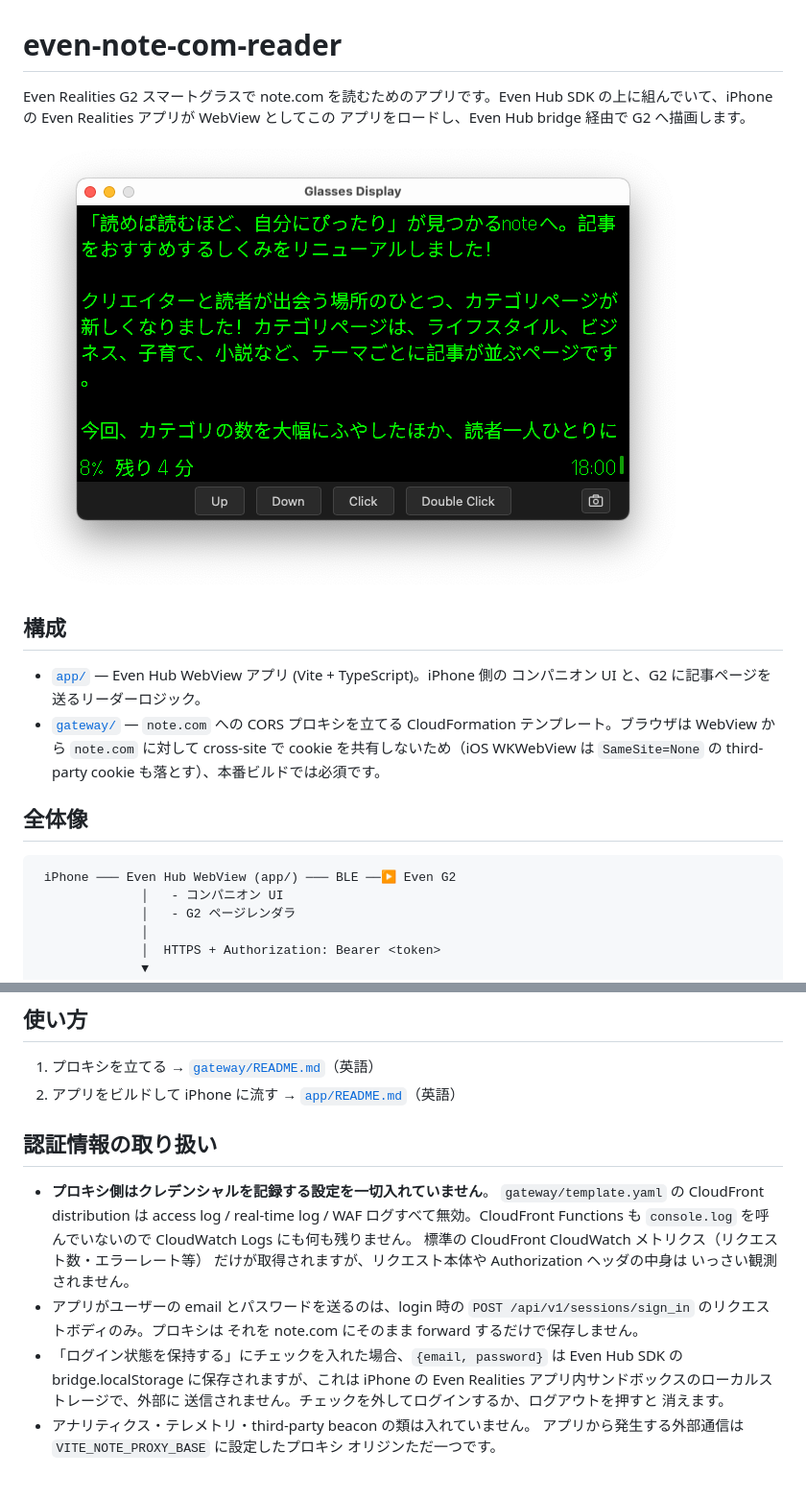
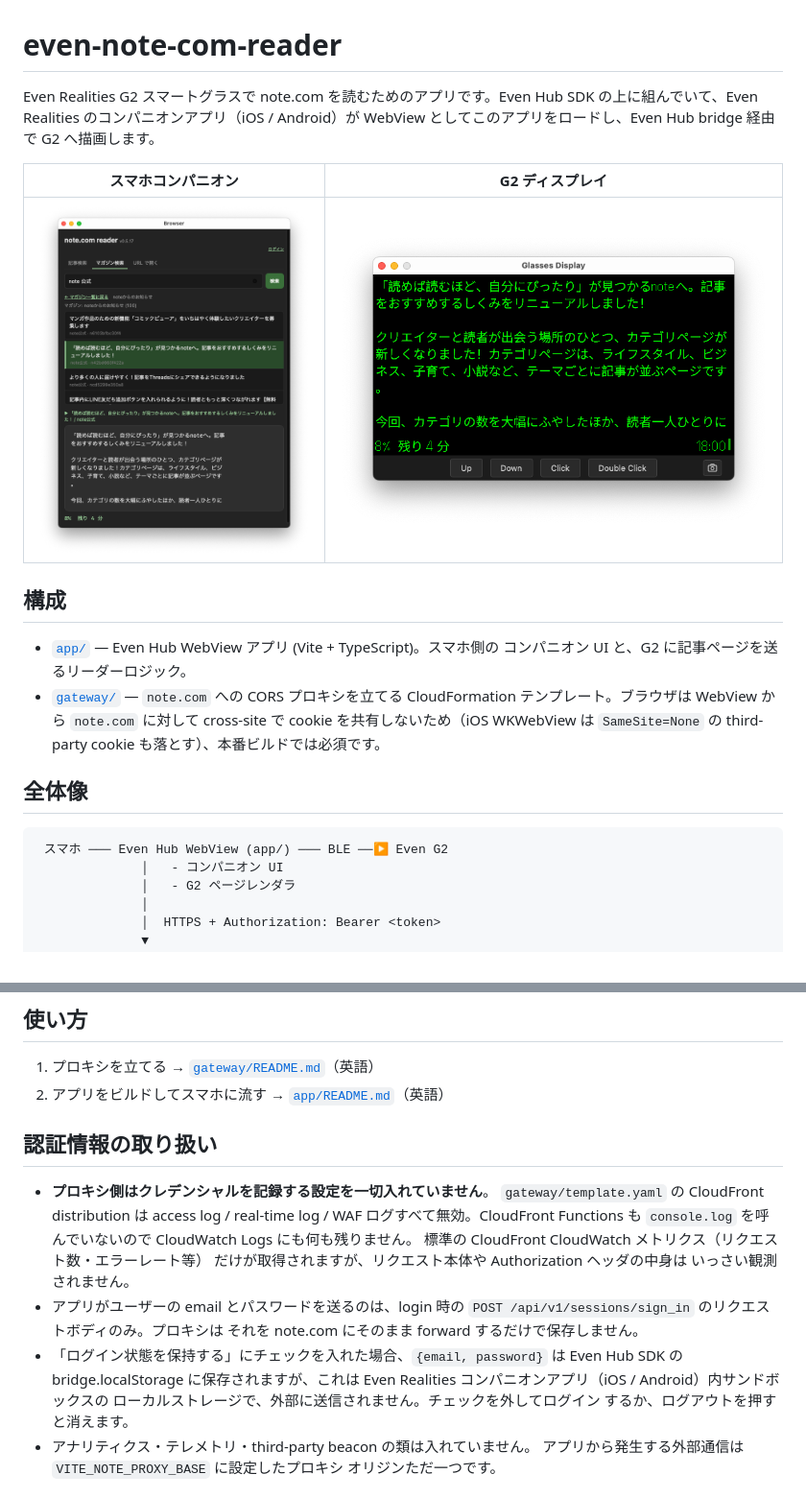
Before and after one commit to j3tm0t0/even-note-com-reader, a Markdown page: README-ja.md, 2 parts joined by grey strips. Shown at 96% size. Drawn GitHub-style; pictures changed too: screenshots/smartphone.png (added).

````diff
--- a/README-ja.md
+++ b/README-ja.md
@@ -1,14 +1,16 @@
 # even-note-com-reader
 
 Even Realities G2 スマートグラスで note.com を読むためのアプリです。Even Hub
-SDK の上に組んでいて、iPhone の Even Realities アプリが WebView としてこの
-アプリをロードし、Even Hub bridge 経由で G2 へ描画します。
+SDK の上に組んでいて、Even Realities のコンパニオンアプリ（iOS / Android）が
+WebView としてこのアプリをロードし、Even Hub bridge 経由で G2 へ描画します。
 
-![G2 で note.com の記事を読んでいる様子](screenshot.png)
+| スマホコンパニオン | G2 ディスプレイ |
+| :---: | :---: |
+| ![スマホ側のコンパニオン UI](screenshots/smartphone.png) | ![G2 で note.com 記事を読んでいる様子](screenshots/glass.png) |
 
 ## 構成
 
-- [`app/`](app/) — Even Hub WebView アプリ (Vite + TypeScript)。iPhone 側の
+- [`app/`](app/) — Even Hub WebView アプリ (Vite + TypeScript)。スマホ側の
   コンパニオン UI と、G2 に記事ページを送るリーダーロジック。
 - [`gateway/`](gateway/) — `note.com` への CORS プロキシを立てる
   CloudFormation テンプレート。ブラウザは WebView から `note.com` に対して
@@ -18,7 +20,7 @@ SDK の上に組んでいて、iPhone の Even Realities アプリが WebView
 ## 全体像
 
 ```
- iPhone ─── Even Hub WebView (app/) ─── BLE ──▶ Even G2
+ スマホ ─── Even Hub WebView (app/) ─── BLE ──▶ Even G2
               │   - コンパニオン UI
               │   - G2 ページレンダラ
               │
@@ -53,7 +55,7 @@ note.com の非公開 JSON API を WebView から直に叩こうとすると次
 ## 使い方
 
 1. プロキシを立てる → [`gateway/README.md`](gateway/README.md)（英語）
-2. アプリをビルドして iPhone に流す → [`app/README.md`](app/README.md)（英語）
+2. アプリをビルドしてスマホに流す → [`app/README.md`](app/README.md)（英語）
 
 ## 認証情報の取り扱い
 
@@ -68,10 +70,10 @@ note.com の非公開 JSON API を WebView から直に叩こうとすると次
   `POST /api/v1/sessions/sign_in` のリクエストボディのみ。プロキシは
   それを note.com にそのまま forward するだけで保存しません。
 - 「ログイン状態を保持する」にチェックを入れた場合、`{email, password}` は
-  Even Hub SDK の bridge.localStorage に保存されますが、これは iPhone の
-  Even Realities アプリ内サンドボックスのローカルストレージで、外部に
-  送信されません。チェックを外してログインするか、ログアウトを押すと
-  消えます。
+  Even Hub SDK の bridge.localStorage に保存されますが、これは Even
+  Realities コンパニオンアプリ（iOS / Android）内サンドボックスの
+  ローカルストレージで、外部に送信されません。チェックを外してログイン
+  するか、ログアウトを押すと消えます。
 - アナリティクス・テレメトリ・third-party beacon の類は入れていません。
   アプリから発生する外部通信は `VITE_NOTE_PROXY_BASE` に設定したプロキシ
   オリジンただ一つです。
````
Also changed, not shown: README.md (+13 -11 lines), app/README.md (+11 -8 lines), screenshots/glass.png (renamed from screenshot.png).
